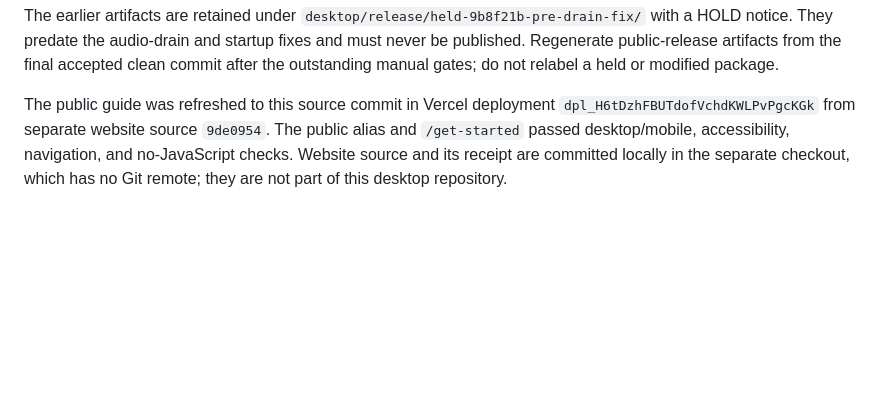
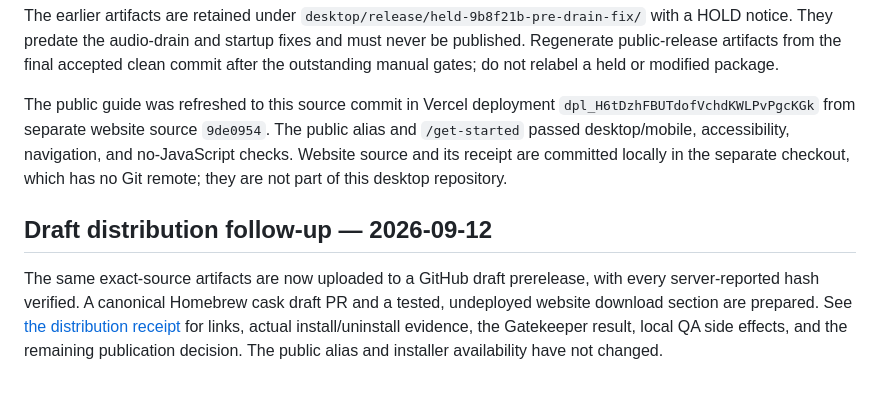
Before and after one commit to rirachii/chirpberry, a Markdown page: docs/electron-candidate-artifacts.md, the part around the change. GitHub-like rendering; blank space fills up the shorter version.

Commit message:
Record prepared Mac release, Homebrew cask, and website downloads

```diff
--- a/docs/electron-candidate-artifacts.md
+++ b/docs/electron-candidate-artifacts.md
@@ -26,3 +26,7 @@ Local artifact directory: `desktop/release/v0.2.0-darwin-arm64/` (ignored build
 The earlier artifacts are retained under `desktop/release/held-9b8f21b-pre-drain-fix/` with a HOLD notice. They predate the audio-drain and startup fixes and must never be published. Regenerate public-release artifacts from the final accepted clean commit after the outstanding manual gates; do not relabel a held or modified package.
 
 The public guide was refreshed to this source commit in Vercel deployment `dpl_H6tDzhFBUTdofVchdKWLPvPgcKGk` from separate website source `9de0954`. The public alias and `/get-started` passed desktop/mobile, accessibility, navigation, and no-JavaScript checks. Website source and its receipt are committed locally in the separate checkout, which has no Git remote; they are not part of this desktop repository.
+
+## Draft distribution follow-up — 2026-09-12
+
+The same exact-source artifacts are now uploaded to a GitHub draft prerelease, with every server-reported hash verified. A canonical Homebrew cask draft PR and a tested, undeployed website download section are prepared. See [the distribution receipt](preview-distribution.md) for links, actual install/uninstall evidence, the Gatekeeper result, local QA side effects, and the remaining publication decision. The public alias and installer availability have not changed.
```
Also changed, not shown: docs/preview-distribution.md (added, +31 -0 lines).
